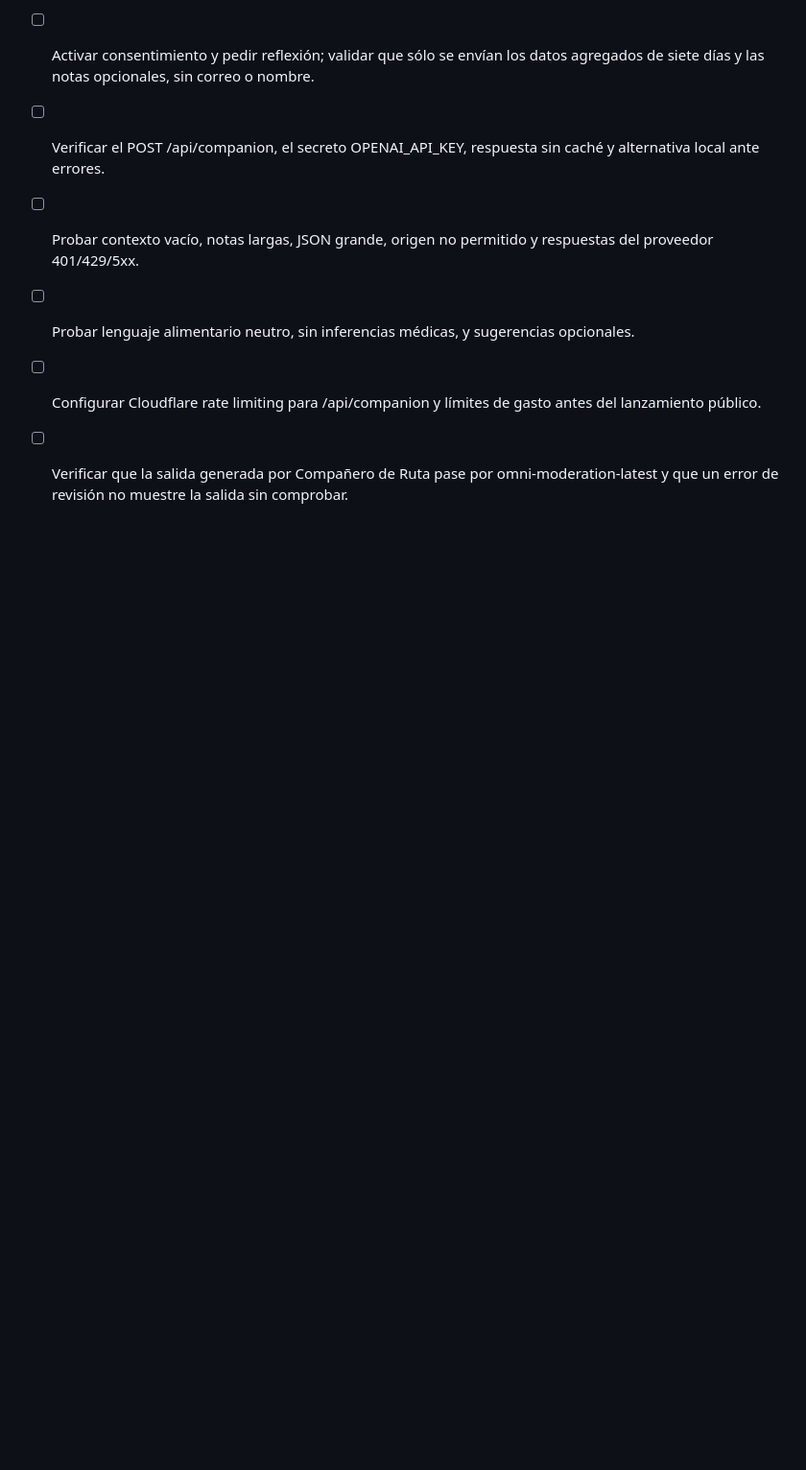
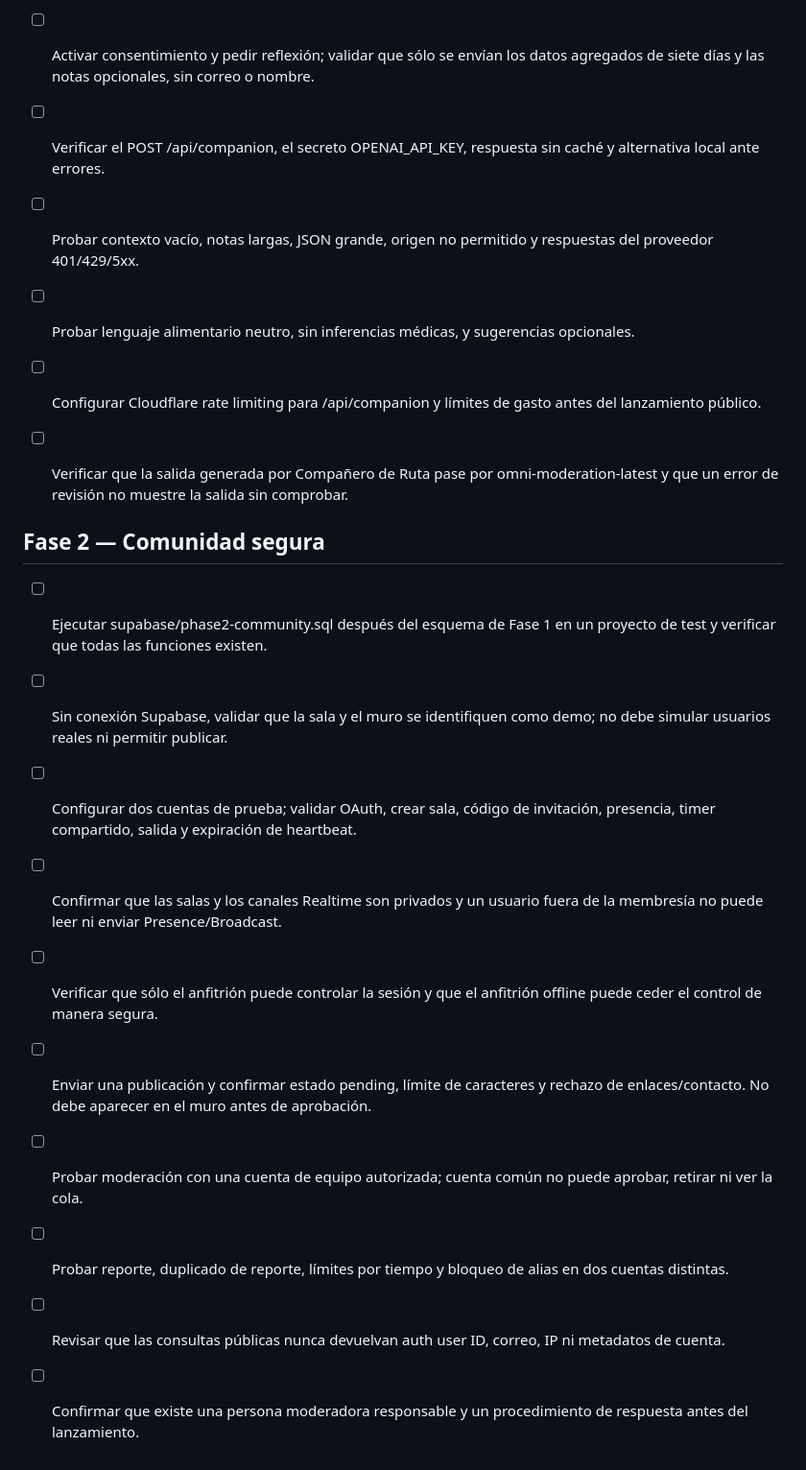
Before and after one commit to gomeza2/Cole-Nexo, a Markdown page: RELEASE-CHECKLIST.md, the part around the change. Shown at 96% size. GitHub-like rendering; blank space fills up the shorter version.

Commit message:
Add phase 2 realtime and community safety QA

```diff
--- a/RELEASE-CHECKLIST.md
+++ b/RELEASE-CHECKLIST.md
@@ -60,3 +60,16 @@
 - [ ] Configurar Cloudflare rate limiting para /api/companion y límites de gasto antes del lanzamiento público.
 
 - [ ] Verificar que la salida generada por Compañero de Ruta pase por omni-moderation-latest y que un error de revisión no muestre la salida sin comprobar.
+
+
+## Fase 2 — Comunidad segura
+- [ ] Ejecutar supabase/phase2-community.sql después del esquema de Fase 1 en un proyecto de test y verificar que todas las funciones existen.
+- [ ] Sin conexión Supabase, validar que la sala y el muro se identifiquen como demo; no debe simular usuarios reales ni permitir publicar.
+- [ ] Configurar dos cuentas de prueba; validar OAuth, crear sala, código de invitación, presencia, timer compartido, salida y expiración de heartbeat.
+- [ ] Confirmar que las salas y los canales Realtime son privados y un usuario fuera de la membresía no puede leer ni enviar Presence/Broadcast.
+- [ ] Verificar que sólo el anfitrión puede controlar la sesión y que el anfitrión offline puede ceder el control de manera segura.
+- [ ] Enviar una publicación y confirmar estado pending, límite de caracteres y rechazo de enlaces/contacto. No debe aparecer en el muro antes de aprobación.
+- [ ] Probar moderación con una cuenta de equipo autorizada; cuenta común no puede aprobar, retirar ni ver la cola.
+- [ ] Probar reporte, duplicado de reporte, límites por tiempo y bloqueo de alias en dos cuentas distintas.
+- [ ] Revisar que las consultas públicas nunca devuelvan auth user ID, correo, IP ni metadatos de cuenta.
+- [ ] Confirmar que existe una persona moderadora responsable y un procedimiento de respuesta antes del lanzamiento.
```
